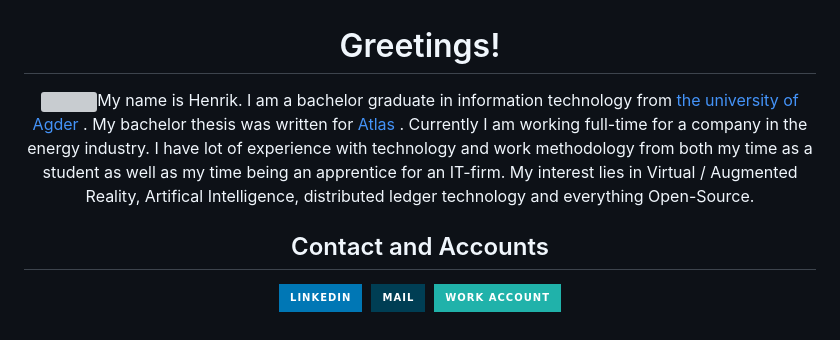
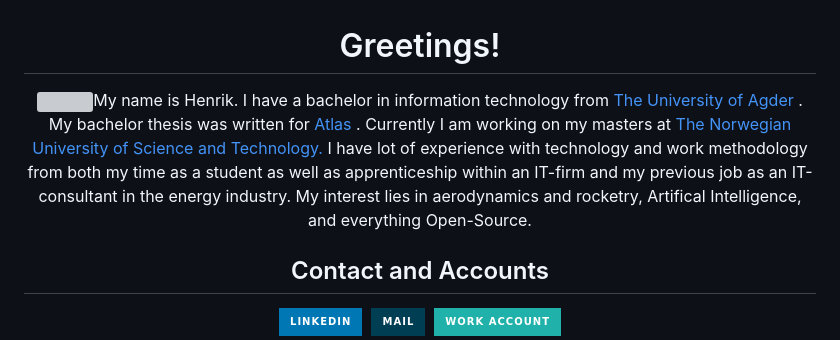
Before and after one commit to HenrikRaakil/HenrikRaakil, a Markdown page: Readme.md, the part around the change. GitHub-like rendering; badges without logos; grey boxes are pictures that could not be loaded.

```diff
--- a/Readme.md
+++ b/Readme.md
@@ -1,5 +1,5 @@
 <div align="center"><h1>Greetings!</h1>
-<img src="https://raw.githubusercontent.com/iampavangandhi/iampavangandhi/master/gifs/Hi.gif" width="30px">My name is Henrik. I am a bachelor graduate in information technology from <a href="https://www.uia.no/en">the university of Agder </a>. My bachelor thesis was written for <a href="https://atlas.co/"> Atlas </a>. Currently I am working full-time for a company in the energy industry. I have lot of experience with technology and work methodology from both my time as a student as well as my time being an apprentice for an IT-firm. My interest lies in Virtual / Augmented Reality, Artifical Intelligence, distributed ledger technology and everything Open-Source.
+<img src="https://raw.githubusercontent.com/iampavangandhi/iampavangandhi/master/gifs/Hi.gif" width="30px">My name is Henrik. I have a bachelor in information technology from <a href="https://www.uia.no/en">The University of Agder </a>. My bachelor thesis was written for <a href="https://atlas.co/"> Atlas </a>. Currently I am working on my masters at <a href="https://www.ntnu.no/"> The Norwegian University of Science and Technology. </a> I have lot of experience with technology and work methodology from both my time as a student as well as apprenticeship within an IT-firm and my previous job as an IT-consultant in the energy industry. My interest lies in aerodynamics and rocketry, Artifical Intelligence, and everything Open-Source.
 
 <h2>Contact and Accounts </h2>
 	<a href="https://www.linkedin.com/in/lars-henrik-raakil/"><img src="https://img.shields.io/badge/linkedin-%230077B5.svg?&style=for-the-badge&logo=linkedin&logoColor=white"></a>&nbsp;
```
